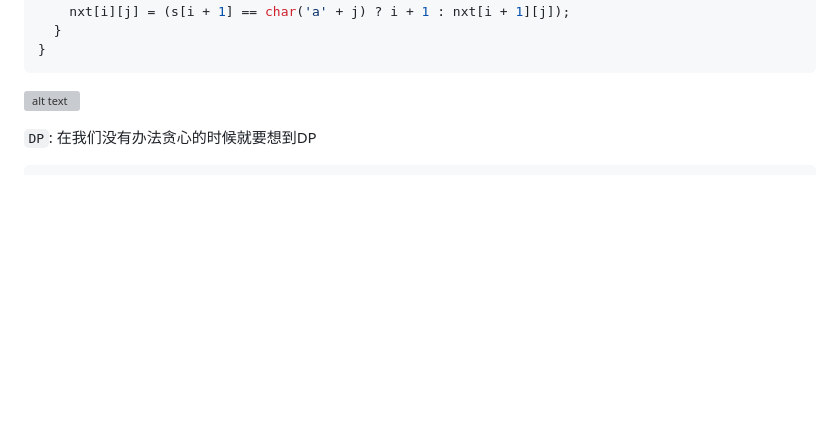
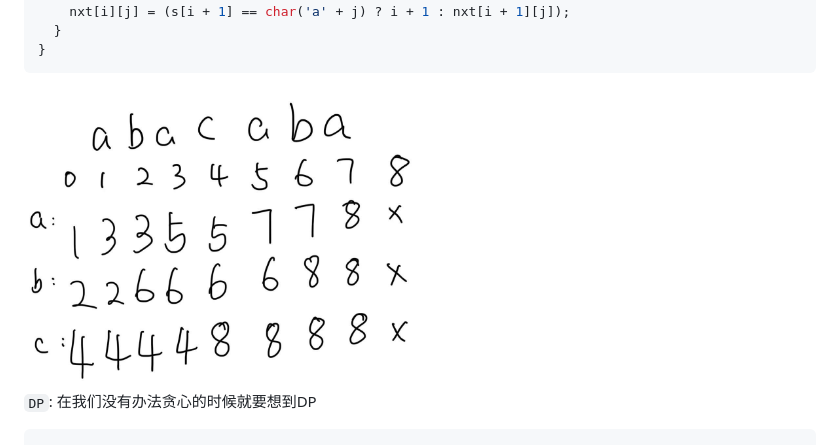
Before and after one commit to Ldawn-Yxw/Ldawn-Yxw.github.io, a Markdown page: pages/posts/edu_178.md, the part around the change. GitHub-like rendering; blank space fills up the shorter version; grey boxes are pictures that could not be loaded.

Commit message:
update blog

````diff
--- a/pages/posts/edu_178.md
+++ b/pages/posts/edu_178.md
@@ -34,7 +34,8 @@ for (int i = n - 1;i >= 0; i--) { // 从后往前遍历
   }
 }
 ```
-![alt text](image-1.png)
+<img src="../img/b.jpg" alt="图片描述" width="400" />
+
 
 `DP`: 在我们没有办法贪心的时候就要想到DP
 
````
Also changed, not shown: img/a.jpg (deleted), pages/img/b.jpg (renamed from img/20250429170524.jpg), 2 other files.
